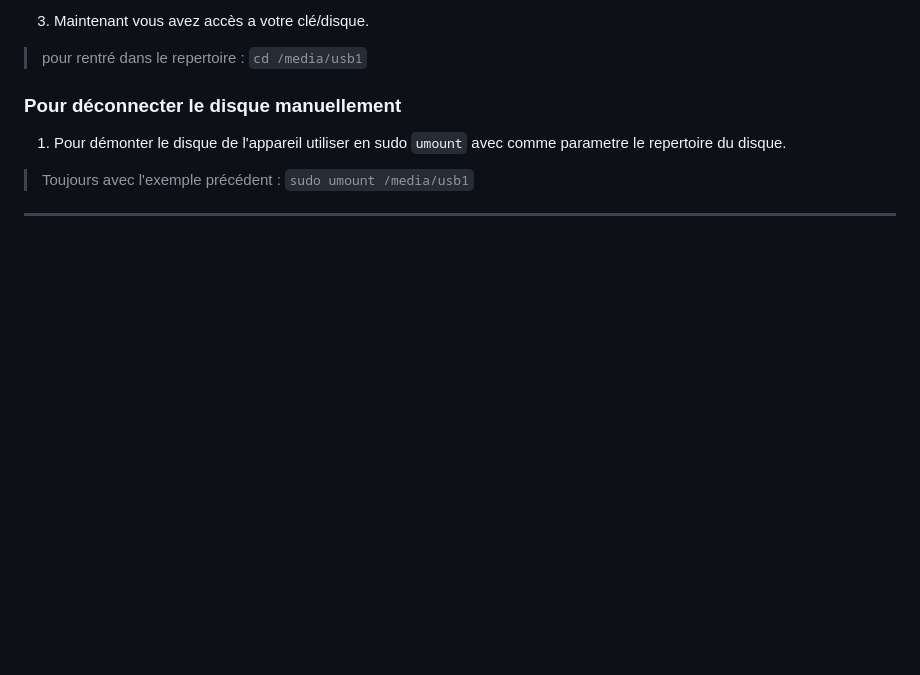
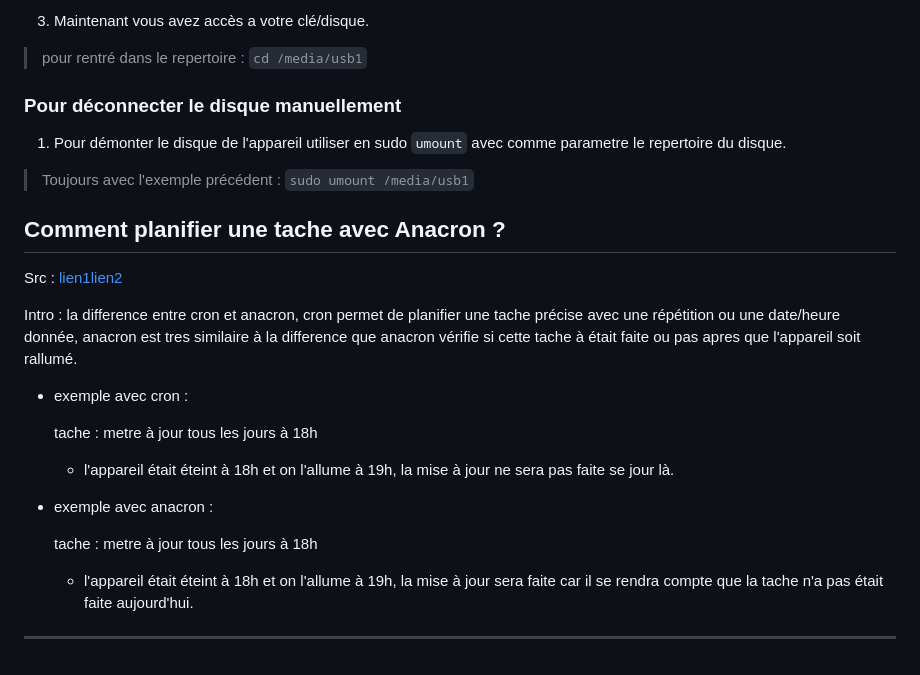
Before and after one commit to DorianBucc/Project, a Markdown page: Linux.md, the part around the change. GitHub-like rendering; blank space fills up the shorter version.

Commit message:
For readme

```diff
--- a/Linux.md
+++ b/Linux.md
@@ -179,4 +179,18 @@ Dans `/dev` il y a des fichiers "sda" qui sont potentiellements votre clé usb o
 
 </br>
 
+## <a name="anacron">Comment planifier une tache avec Anacron ?</a>
+
+Src : [lien1](http://voidandany.free.fr/index.php/planificateurs-de-taches-cron-et-anacron-et-leurs-interactions/)[lien2](https://doc.ubuntu-fr.org/anacron)
+
+Intro : la difference entre cron et anacron, cron permet de planifier une tache précise avec une répétition ou une date/heure donnée, anacron est tres similaire à la difference que anacron vérifie si cette tache à était faite ou pas apres que l'appareil soit rallumé.
+
+* exemple avec cron :
+
+    tache : metre à jour tous les jours à 18h
+    - l'appareil était éteint à 18h et on l'allume à 19h, la mise à jour ne sera pas faite se jour là.
+* exemple avec anacron :
+
+    tache : metre à jour tous les jours à 18h
+    - l'appareil était éteint à 18h et on l'allume à 19h, la mise à jour sera faite car il se rendra compte que la tache n'a pas était faite aujourd'hui.
 ---
```
Also changed, not shown: 1 other file.
